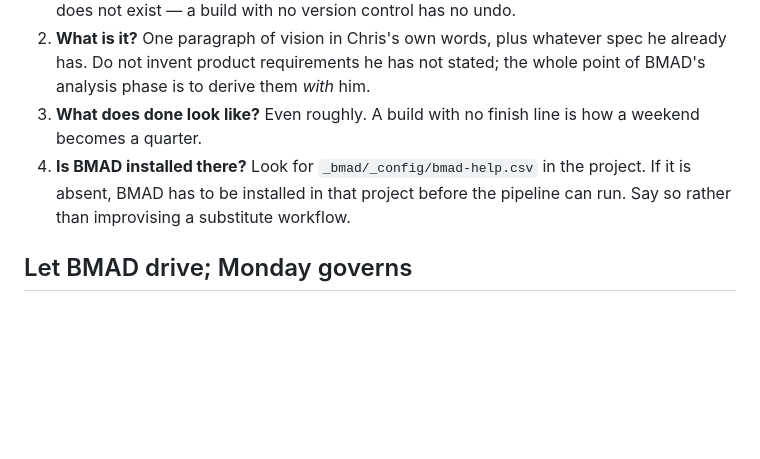
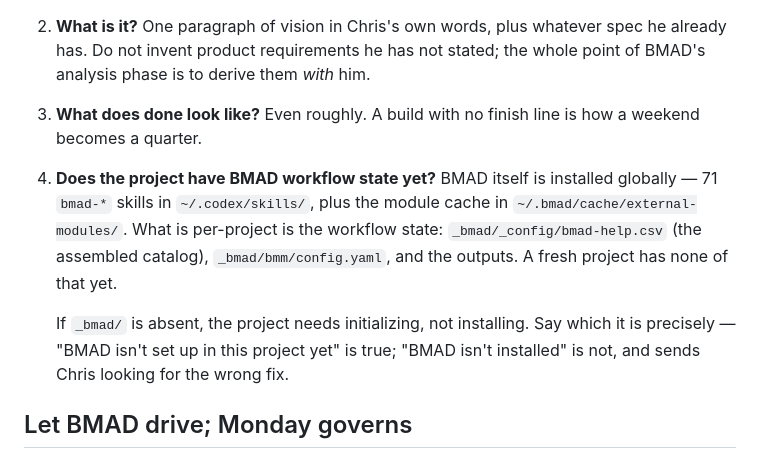
Before and after one commit to cbinion73/MONDAY, a Markdown page: skills/monday-vibe-coder/SKILL.md, the part around the change. GitHub-like rendering; blank space fills up the shorter version.

Commit message:
Correct vibe-coder: BMAD is globally installed, per-project initialized
The skill said a fresh project needs BMAD 'installed'. Wrong, and it
would send Chris looking for the wrong fix. BMAD is globally installed:
71 bmad-* skills in ~/.codex/skills and the module cache in
~/.bmad/cache/external-modules. Only the workflow state (_bmad/ catalog,
config, outputs) is per-project.

Co-Authored-By: Claude Opus 5 <noreply@anthropic.com>

```diff
--- a/skills/monday-vibe-coder/SKILL.md
+++ b/skills/monday-vibe-coder/SKILL.md
@@ -45,9 +45,15 @@ Do not begin a build without these. Ask for whatever is missing:
    point of BMAD's analysis phase is to derive them *with* him.
 3. **What does done look like?** Even roughly. A build with no finish line is how a
    weekend becomes a quarter.
-4. **Is BMAD installed there?** Look for `_bmad/_config/bmad-help.csv` in the
-   project. If it is absent, BMAD has to be installed in that project before the
-   pipeline can run. Say so rather than improvising a substitute workflow.
+4. **Does the project have BMAD workflow state yet?** BMAD itself is installed
+   globally — 71 `bmad-*` skills in `~/.codex/skills/`, plus the module cache in
+   `~/.bmad/cache/external-modules/`. What is per-project is the workflow state:
+   `_bmad/_config/bmad-help.csv` (the assembled catalog), `_bmad/bmm/config.yaml`,
+   and the outputs. A fresh project has none of that yet.
+
+   If `_bmad/` is absent, the project needs initializing, not installing. Say which
+   it is precisely — "BMAD isn't set up in this project yet" is true; "BMAD isn't
+   installed" is not, and sends Chris looking for the wrong fix.
 
 ## Let BMAD drive; Monday governs
 
```
